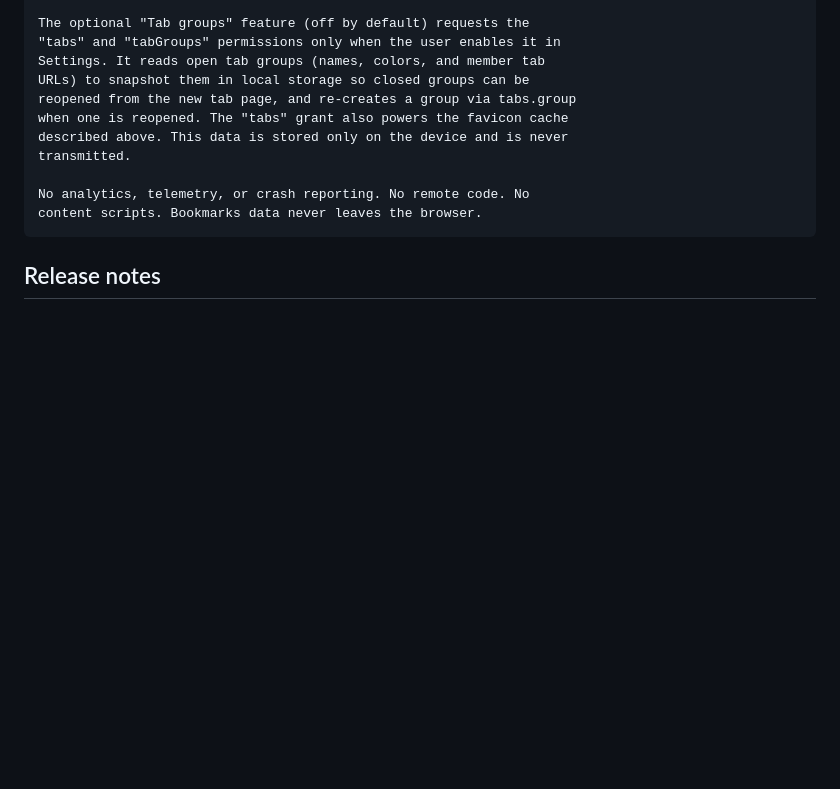
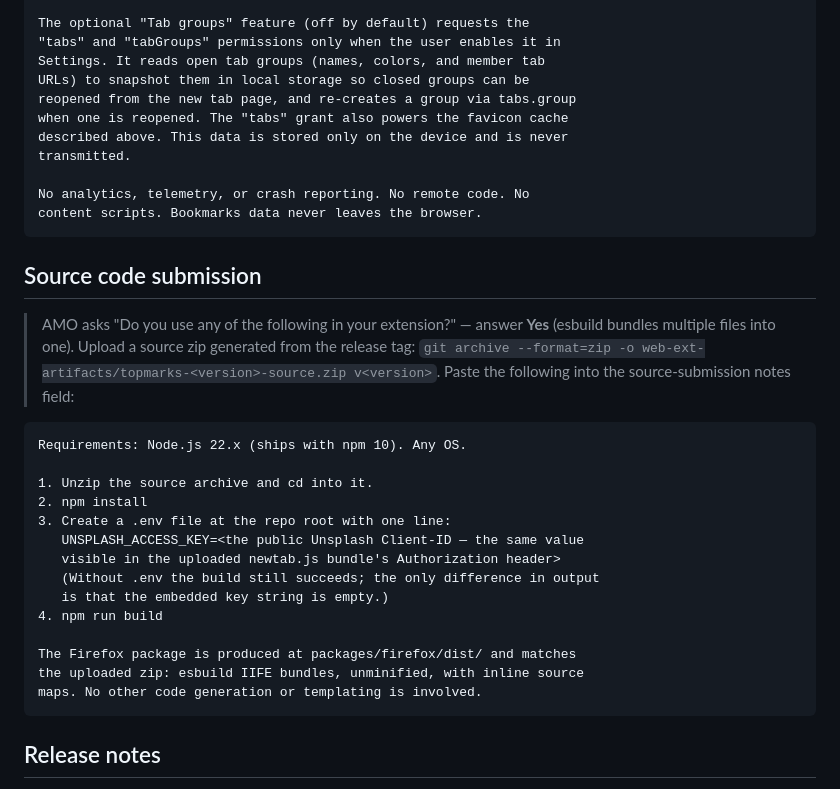
Before and after one commit to Gitoffthelawn/topmarks, a Markdown page: LISTING_FIREFOX.md, the part around the change. GitHub-like rendering; blank space fills up the shorter version.

Commit message:
Document AMO source-code submission steps
Co-Authored-By: Claude Fable 5 <noreply@anthropic.com>

````diff
--- a/LISTING_FIREFOX.md
+++ b/LISTING_FIREFOX.md
@@ -89,6 +89,27 @@ No analytics, telemetry, or crash reporting. No remote code. No
 content scripts. Bookmarks data never leaves the browser.
 ```
 
+## Source code submission
+
+> AMO asks "Do you use any of the following in your extension?" — answer **Yes** (esbuild bundles multiple files into one). Upload a source zip generated from the release tag: `git archive --format=zip -o web-ext-artifacts/topmarks-<version>-source.zip v<version>`. Paste the following into the source-submission notes field:
+
+```
+Requirements: Node.js 22.x (ships with npm 10). Any OS.
+
+1. Unzip the source archive and cd into it.
+2. npm install
+3. Create a .env file at the repo root with one line:
+   UNSPLASH_ACCESS_KEY=<the public Unsplash Client-ID — the same value
+   visible in the uploaded newtab.js bundle's Authorization header>
+   (Without .env the build still succeeds; the only difference in output
+   is that the embedded key string is empty.)
+4. npm run build
+
+The Firefox package is produced at packages/firefox/dist/ and matches
+the uploaded zip: esbuild IIFE bundles, unminified, with inline source
+maps. No other code generation or templating is involved.
+```
+
 ## Release notes
 
 > Paste the latest entry into the version's "Release notes" / "What's new" field. Newest first.
````
